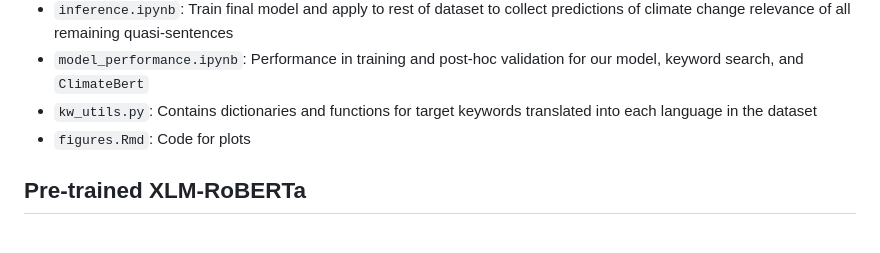
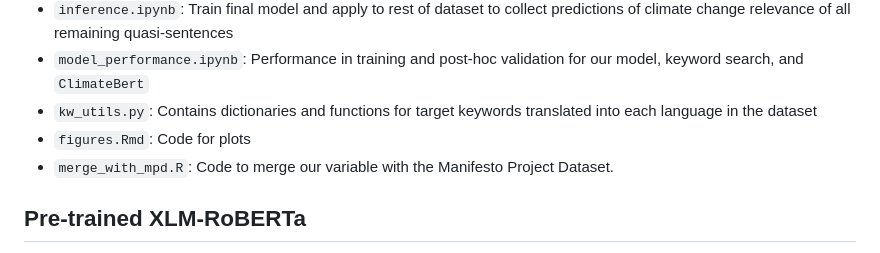
Before and after one commit to marysanford/policlim, a Markdown page: README.md, the part around the change. GitHub-like rendering.

```diff
--- a/README.md
+++ b/README.md
@@ -50,6 +50,7 @@ The code required for each stage of the pipeline, from data collection to fine-t
 * `model_performance.ipynb`: Performance in training and post-hoc validation for our model, keyword search, and `ClimateBert`
 * `kw_utils.py`: Contains dictionaries and functions for target keywords translated into each language in the dataset
 * `figures.Rmd`: Code for plots
+* `merge_with_mpd.R`: Code to merge our variable with the Manifesto Project Dataset.
 
 ## Pre-trained XLM-RoBERTa
 
```
